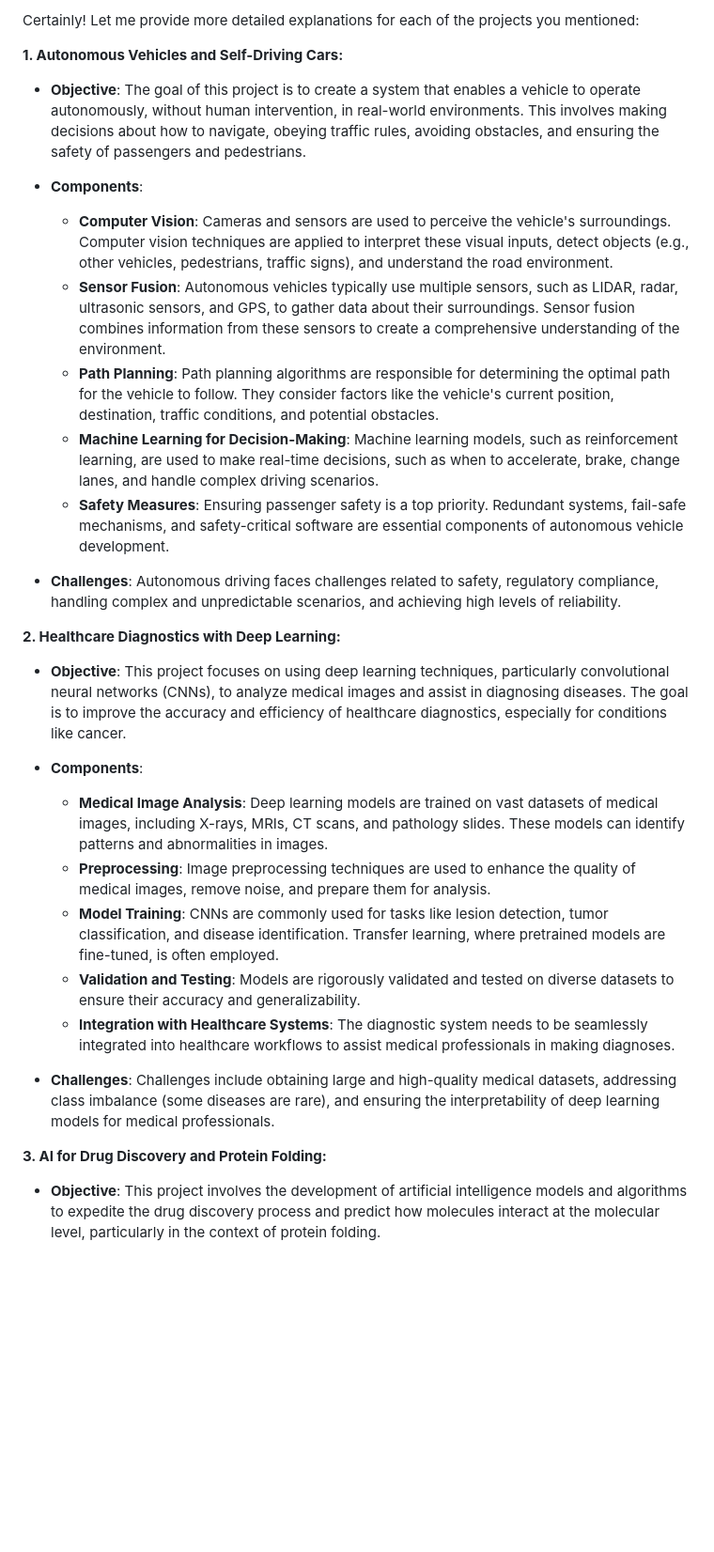
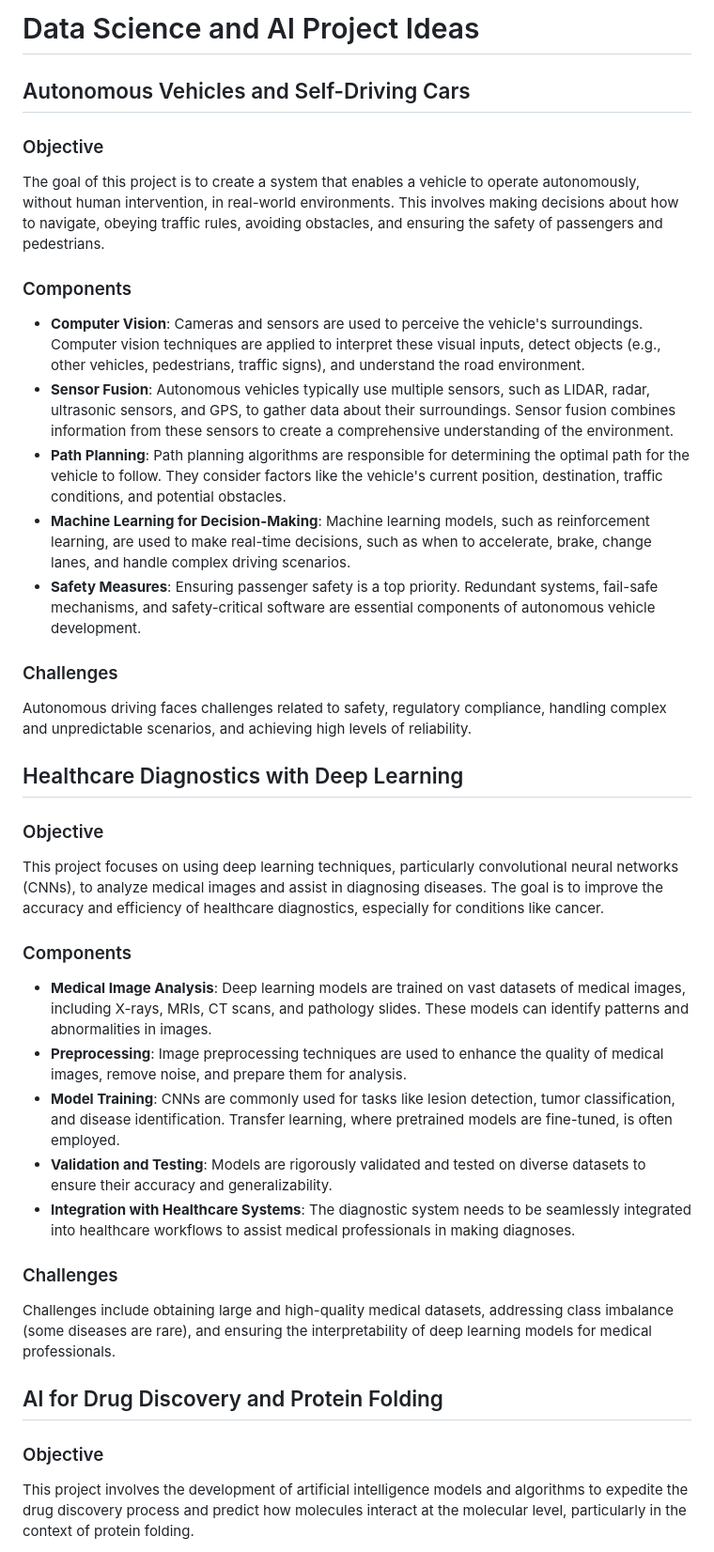
Before and after one commit to Deepesh3104/Cpp_Basic, a Markdown page: projects.md, the part around the change printed below. Shown: that part at 94% size. GitHub-like rendering; blank space fills up the shorter version.

```diff
--- a/projects.md
+++ b/projects.md
@@ -1,32 +1,37 @@
-Certainly! Let me provide more detailed explanations for each of the projects you mentioned:
+# Data Science and AI Project Ideas
 
-**1. Autonomous Vehicles and Self-Driving Cars:**
+## Autonomous Vehicles and Self-Driving Cars
 
-   - **Objective**: The goal of this project is to create a system that enables a vehicle to operate autonomously, without human intervention, in real-world environments. This involves making decisions about how to navigate, obeying traffic rules, avoiding obstacles, and ensuring the safety of passengers and pedestrians.
+### Objective
+The goal of this project is to create a system that enables a vehicle to operate autonomously, without human intervention, in real-world environments. This involves making decisions about how to navigate, obeying traffic rules, avoiding obstacles, and ensuring the safety of passengers and pedestrians.
 
-   - **Components**:
-     - **Computer Vision**: Cameras and sensors are used to perceive the vehicle's surroundings. Computer vision techniques are applied to interpret these visual inputs, detect objects (e.g., other vehicles, pedestrians, traffic signs), and understand the road environment.
-     - **Sensor Fusion**: Autonomous vehicles typically use multiple sensors, such as LIDAR, radar, ultrasonic sensors, and GPS, to gather data about their surroundings. Sensor fusion combines information from these sensors to create a comprehensive understanding of the environment.
-     - **Path Planning**: Path planning algorithms are responsible for determining the optimal path for the vehicle to follow. They consider factors like the vehicle's current position, destination, traffic conditions, and potential obstacles.
-     - **Machine Learning for Decision-Making**: Machine learning models, such as reinforcement learning, are used to make real-time decisions, such as when to accelerate, brake, change lanes, and handle complex driving scenarios.
-     - **Safety Measures**: Ensuring passenger safety is a top priority. Redundant systems, fail-safe mechanisms, and safety-critical software are essential components of autonomous vehicle development.
+### Components
+- **Computer Vision**: Cameras and sensors are used to perceive the vehicle's surroundings. Computer vision techniques are applied to interpret these visual inputs, detect objects (e.g., other vehicles, pedestrians, traffic signs), and understand the road environment.
+- **Sensor Fusion**: Autonomous vehicles typically use multiple sensors, such as LIDAR, radar, ultrasonic sensors, and GPS, to gather data about their surroundings. Sensor fusion combines information from these sensors to create a comprehensive understanding of the environment.
+- **Path Planning**: Path planning algorithms are responsible for determining the optimal path for the vehicle to follow. They consider factors like the vehicle's current position, destination, traffic conditions, and potential obstacles.
+- **Machine Learning for Decision-Making**: Machine learning models, such as reinforcement learning, are used to make real-time decisions, such as when to accelerate, brake, change lanes, and handle complex driving scenarios.
+- **Safety Measures**: Ensuring passenger safety is a top priority. Redundant systems, fail-safe mechanisms, and safety-critical software are essential components of autonomous vehicle development.
 
-   - **Challenges**: Autonomous driving faces challenges related to safety, regulatory compliance, handling complex and unpredictable scenarios, and achieving high levels of reliability.
+### Challenges
+Autonomous driving faces challenges related to safety, regulatory compliance, handling complex and unpredictable scenarios, and achieving high levels of reliability.
 
-**2. Healthcare Diagnostics with Deep Learning:**
+## Healthcare Diagnostics with Deep Learning
 
-   - **Objective**: This project focuses on using deep learning techniques, particularly convolutional neural networks (CNNs), to analyze medical images and assist in diagnosing diseases. The goal is to improve the accuracy and efficiency of healthcare diagnostics, especially for conditions like cancer.
+### Objective
+This project focuses on using deep learning techniques, particularly convolutional neural networks (CNNs), to analyze medical images and assist in diagnosing diseases. The goal is to improve the accuracy and efficiency of healthcare diagnostics, especially for conditions like cancer.
 
-   - **Components**:
-     - **Medical Image Analysis**: Deep learning models are trained on vast datasets of medical images, including X-rays, MRIs, CT scans, and pathology slides. These models can identify patterns and abnormalities in images.
-     - **Preprocessing**: Image preprocessing techniques are used to enhance the quality of medical images, remove noise, and prepare them for analysis.
-     - **Model Training**: CNNs are commonly used for tasks like lesion detection, tumor classification, and disease identification. Transfer learning, where pretrained models are fine-tuned, is often employed.
-     - **Validation and Testing**: Models are rigorously validated and tested on diverse datasets to ensure their accuracy and generalizability.
-     - **Integration with Healthcare Systems**: The diagnostic system needs to be seamlessly integrated into healthcare workflows to assist medical professionals in making diagnoses.
+### Components
+- **Medical Image Analysis**: Deep learning models are trained on vast datasets of medical images, including X-rays, MRIs, CT scans, and pathology slides. These models can identify patterns and abnormalities in images.
+- **Preprocessing**: Image preprocessing techniques are used to enhance the quality of medical images, remove noise, and prepare them for analysis.
+- **Model Training**: CNNs are commonly used for tasks like lesion detection, tumor classification, and disease identification. Transfer learning, where pretrained models are fine-tuned, is often employed.
+- **Validation and Testing**: Models are rigorously validated and tested on diverse datasets to ensure their accuracy and generalizability.
+- **Integration with Healthcare Systems**: The diagnostic system needs to be seamlessly integrated into healthcare workflows to assist medical professionals in making diagnoses.
 
-   - **Challenges**: Challenges include obtaining large and high-quality medical datasets, addressing class imbalance (some diseases are rare), and ensuring the interpretability of deep learning models for medical professionals.
+### Challenges
+Challenges include obtaining large and high-quality medical datasets, addressing class imbalance (some diseases are rare), and ensuring the interpretability of deep learning models for medical professionals.
 
-**3. AI for Drug Discovery and Protein Folding:**
+## AI for Drug Discovery and Protein Folding
 
-   - **Objective**: This project involves the development of artificial intelligence models and algorithms to expedite the drug discovery process and predict how molecules interact at the molecular level, particularly in the context of protein folding.
+### Objective
+This project involves the development of artificial intelligence models and algorithms to expedite the drug discovery process and predict how molecules interact at the molecular level, particularly in the context of protein folding.
 
```
Also changed, not shown: other parts of projects.md (+66 -8 lines).
